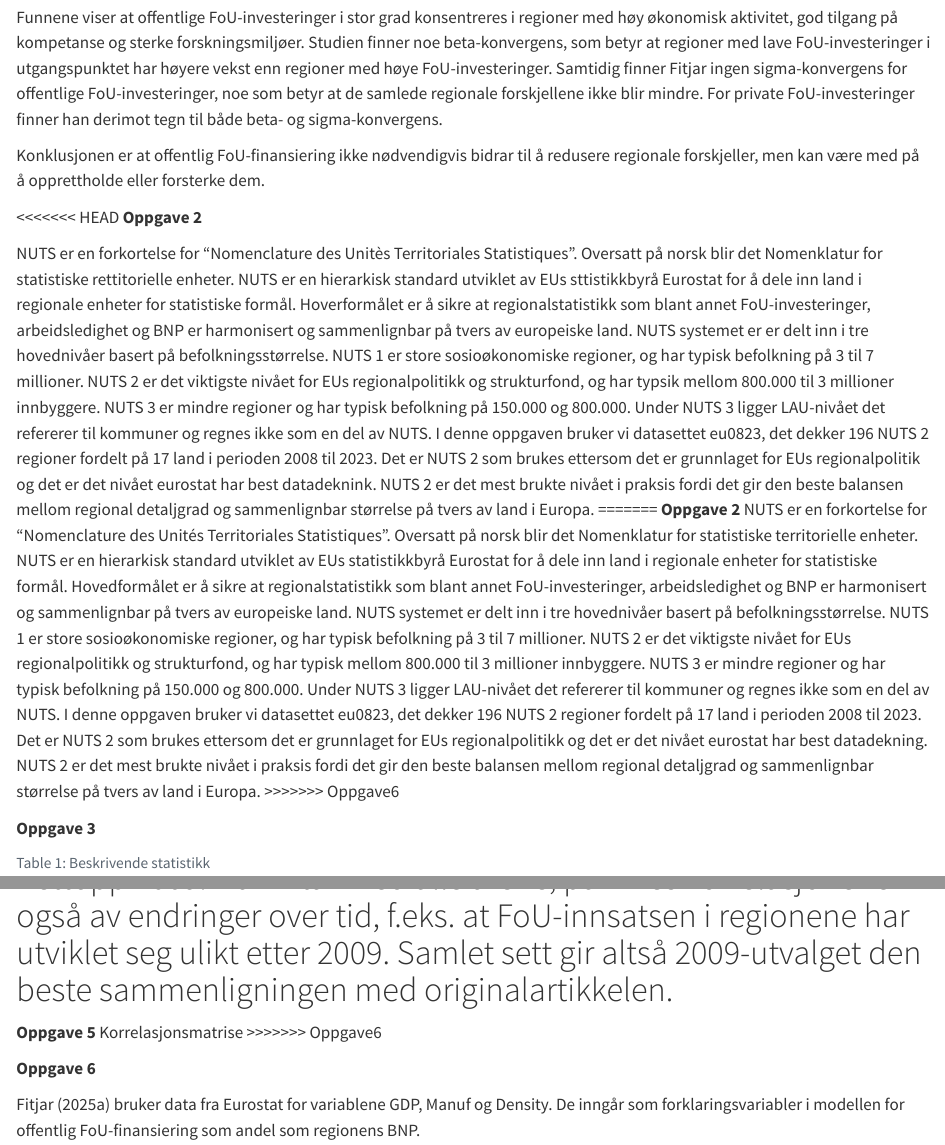
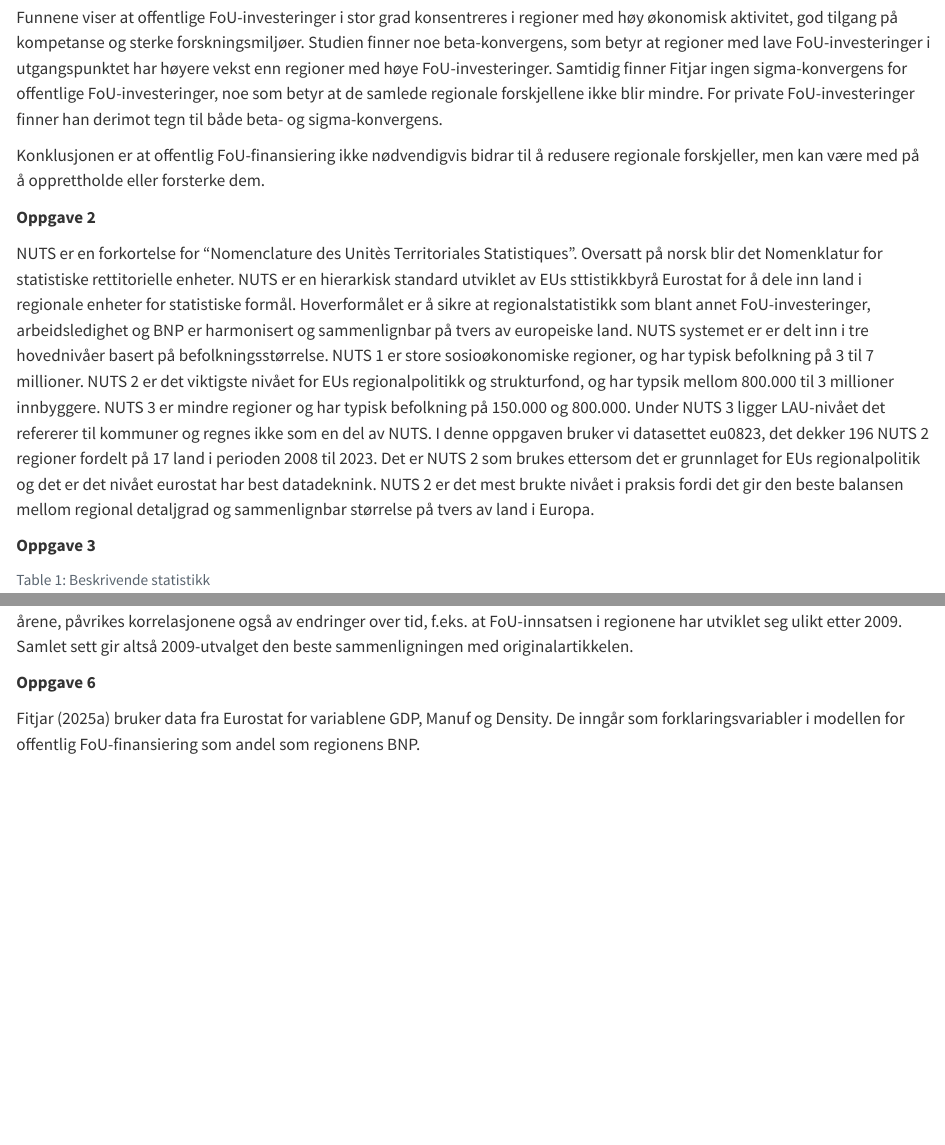
Before and after one commit to agjest/ArbkOko_VH, a Quarto document (Arbeidskrav_Okonometri.qmd): the page in a window 1100 px wide, from 600 px down, and a second part further down, joined at a grey line. Rendered offline with R 4.5, knitr and Pandoc in place of Quarto, with nearby package versions; some code elsewhere in the file could not run offline.

Commit message:
fikset konflikt

````diff
--- a/Arbeidskrav_Okonometri.qmd
+++ b/Arbeidskrav_Okonometri.qmd
@@ -33,17 +33,11 @@ Funnene viser at offentlige FoU-investeringer i stor grad konsentreres i regione
 
 Konklusjonen er at offentlig FoU-finansiering ikke nødvendigvis bidrar til å redusere regionale forskjeller, men kan være med på å opprettholde eller forsterke dem.
 
-
-<<<<<<< HEAD
 **Oppgave 2**
 
 NUTS er en forkortelse for "Nomenclature des Unitès Territoriales Statistiques". Oversatt på norsk blir det Nomenklatur for statistiske rettitorielle enheter. NUTS er en hierarkisk standard utviklet av EUs sttistikkbyrå Eurostat for å dele inn land i regionale enheter for statistiske formål. Hoverformålet er å sikre at regionalstatistikk som blant annet FoU-investeringer, arbeidsledighet og BNP er harmonisert og sammenlignbar på tvers av europeiske land.
 NUTS systemet er er delt inn i tre hovednivåer basert på befolkningsstørrelse. NUTS 1 er store sosioøkonomiske regioner, og har typisk befolkning på 3 til 7 millioner. NUTS 2 er det viktigste nivået for EUs regionalpolitikk og strukturfond, og har typsik mellom 800.000 til 3 millioner innbyggere. NUTS 3 er mindre regioner og har typisk befolkning på 150.000 og 800.000. Under NUTS 3 ligger LAU-nivået det refererer til kommuner og regnes ikke som en del av NUTS.
 I denne oppgaven bruker vi datasettet eu0823, det dekker 196 NUTS 2 regioner fordelt på 17 land i perioden 2008 til 2023. Det er NUTS 2 som brukes ettersom det er grunnlaget for  EUs regionalpolitik og det er det nivået eurostat har best datadeknink. NUTS 2 er det mest brukte nivået i praksis fordi det gir den beste balansen mellom regional detaljgrad og sammenlignbar størrelse på tvers av land i Europa.
-=======
-**Oppgave 2** NUTS er en forkortelse for "Nomenclature des Unités Territoriales Statistiques". Oversatt på norsk blir det Nomenklatur for statistiske territorielle enheter. NUTS er en hierarkisk standard utviklet av EUs statistikkbyrå Eurostat for å dele inn land i regionale enheter for statistiske formål. Hovedformålet er å sikre at regionalstatistikk som blant annet FoU-investeringer, arbeidsledighet og BNP er harmonisert og sammenlignbar på tvers av europeiske land. NUTS systemet er delt inn i tre hovednivåer basert på befolkningsstørrelse. NUTS 1 er store sosioøkonomiske regioner, og har typisk befolkning på 3 til 7 millioner. NUTS 2 er det viktigste nivået for EUs regionalpolitikk og strukturfond, og har typisk mellom 800.000 til 3 millioner innbyggere. NUTS 3 er mindre regioner og har typisk befolkning på 150.000 og 800.000. Under NUTS 3 ligger LAU-nivået det refererer til kommuner og regnes ikke som en del av NUTS. I denne oppgaven bruker vi datasettet eu0823, det dekker 196 NUTS 2 regioner fordelt på 17 land i perioden 2008 til 2023. Det er NUTS 2 som brukes ettersom det er grunnlaget for EUs regionalpolitikk og det er det nivået eurostat har best datadekning. NUTS 2 er det mest brukte nivået i praksis fordi det gir den beste balansen mellom regional detaljgrad og sammenlignbar størrelse på tvers av land i Europa.
->>>>>>> Oppgave6
-
 
 **Oppgave 3**
 
@@ -111,9 +104,6 @@ eu0823 |>
 ```
 
 Korrelasjonsmatrisen for hele perioden 2008-2023 samsvarer ikke bedre med tabell A.5 i @fitjar2025a enn matrisen for 2009. Det mest tydelige er at korrelasjonene som involverer FoU-variablene, blir mindre like orginalen. Korrelasjonen mellom offentlig FoU (pub_RD) og privat FoU (priv_RD) faller fra 0.50 til 0.41, mot 0.52 i artikkelen. Korrelasjonen mellom privat FoU og BNP per innbygger (GDP_log) øker fra 0.28 til 0.34, mot 0.23 hos Fitjar. Noen korrelasjoner kommer likevel nærmere orginalen, særlig de som gjelder utdanningsnivå (edu). Utdanningsnivå og hovedstadsregion (Capital) korrelerer nå 0.69 mot 0.70 og utdanningsnivå og BNP korrelerer 0.72 mot 0.69. Industrisysselsetting (Manuf) avviker fortsatt like mye, fordi variabelen måler antall sysselsatte og ikke andel. At 2009-matrisen samsvarer best, er som forventet, siden Fitjars tabell gjelder nettopp 2009. Når vi tar med alle årene, påvrikes korrelasjonene også av endringer over tid, f.eks. at FoU-innsatsen i regionene har utviklet seg ulikt etter 2009. Samlet sett gir altså 2009-utvalget den beste sammenligningen med originalartikkelen.
-=======
-**Oppgave 5** Korrelasjonsmatrise
->>>>>>> Oppgave6
 
 **Oppgave 6**
 
````
Also changed, not shown: Arbeidskrav_Okonometri.html, Arbeidskrav_Okonometri.qmd (1 more changed lines).
